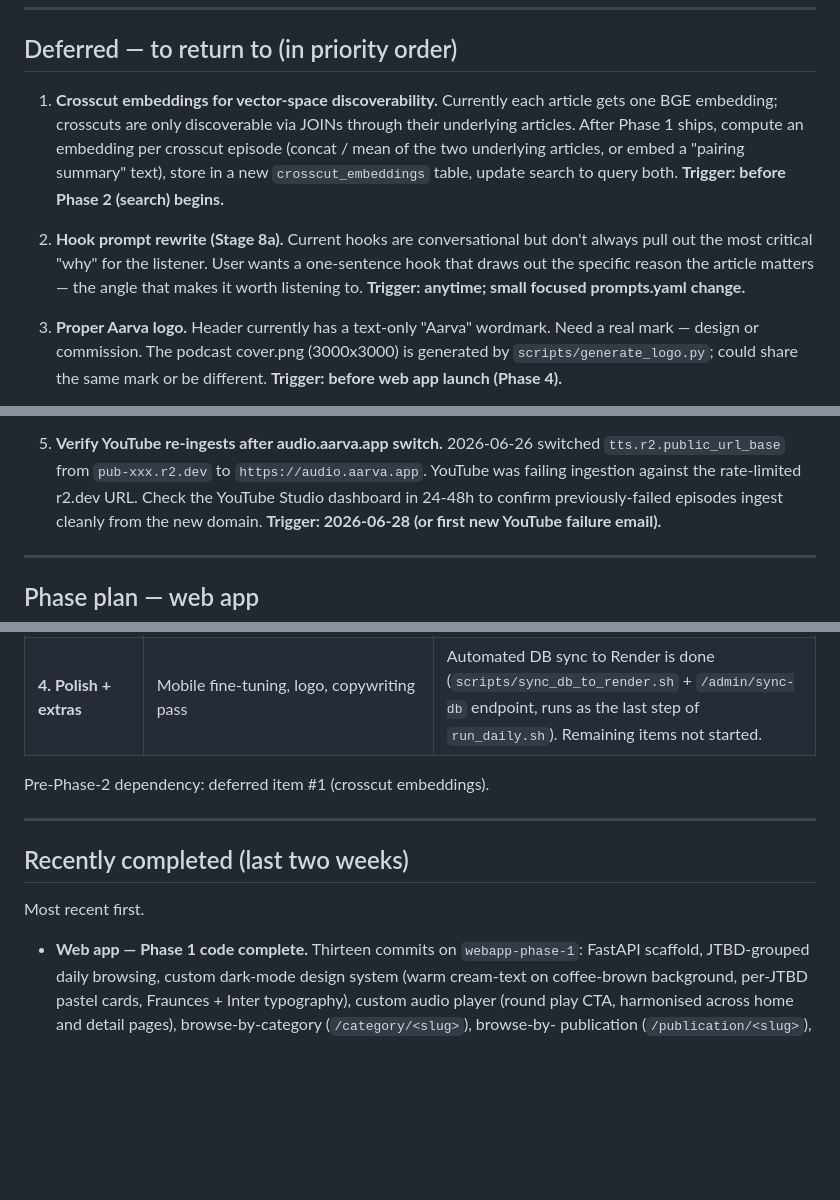
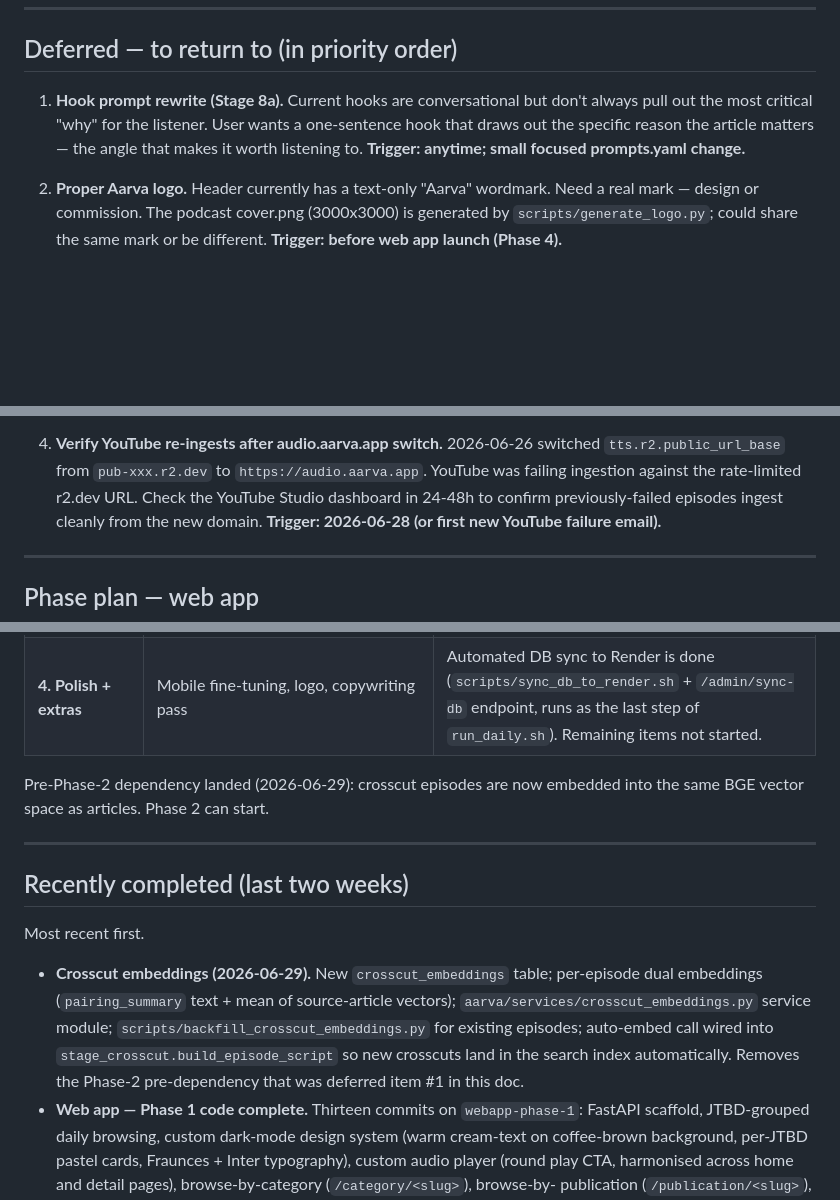
Before and after one commit to srik-create/aarva, a Markdown page: docs/roadmap.md, 3 parts joined by grey strips. GitHub-like rendering; blank space fills up the shorter version.

Commit message:
docs: roadmap reflects crosscut embeddings landing
Deferred item #1 (crosscut embeddings) has been built — moved out of
the 'Deferred' list and added a row to 'Recently completed' pointing
at the schema + service + backfill script + stage wiring. Renumbered
the remaining deferred items (#2-#5 -> #1-#4). The 'Pre-Phase-2
dependency' note at the bottom of the phase plan now reads as
'landed (2026-06-29)' so future-us doesn't think there's still a
blocker before search work begins.

```diff
--- a/docs/roadmap.md
+++ b/docs/roadmap.md
@@ -27,21 +27,13 @@ follow `docs/deploy.md` to bring aarva.app live.
 
 ## Deferred — to return to (in priority order)
 
-1. **Crosscut embeddings for vector-space discoverability.** Currently
-   each article gets one BGE embedding; crosscuts are only discoverable
-   via JOINs through their underlying articles. After Phase 1 ships,
-   compute an embedding per crosscut episode (concat / mean of the
-   two underlying articles, or embed a "pairing summary" text), store
-   in a new `crosscut_embeddings` table, update search to query both.
-   **Trigger: before Phase 2 (search) begins.**
-
-2. **Hook prompt rewrite (Stage 8a).** Current hooks are conversational
+1. **Hook prompt rewrite (Stage 8a).** Current hooks are conversational
    but don't always pull out the most critical "why" for the listener.
    User wants a one-sentence hook that draws out the specific reason
    the article matters — the angle that makes it worth listening to.
    **Trigger: anytime; small focused prompts.yaml change.**
 
-3. **Proper Aarva logo.** Header currently has a text-only "Aarva"
+2. **Proper Aarva logo.** Header currently has a text-only "Aarva"
    wordmark. Need a real mark — design or commission. The podcast
    cover.png (3000x3000) is generated by `scripts/generate_logo.py`;
    could share the same mark or be different.
@@ -53,7 +45,7 @@ follow `docs/deploy.md` to bring aarva.app live.
    confirm chunk-to-chunk volume variance has dropped meaningfully.
    **Trigger: next time the user listens to a recent episode.**
 
-5. **Verify YouTube re-ingests after audio.aarva.app switch.**
+4. **Verify YouTube re-ingests after audio.aarva.app switch.**
    2026-06-26 switched `tts.r2.public_url_base` from `pub-xxx.r2.dev`
    to `https://audio.aarva.app`. YouTube was failing ingestion against
    the rate-limited r2.dev URL. Check the YouTube Studio dashboard
@@ -72,7 +64,9 @@ follow `docs/deploy.md` to bring aarva.app live.
 | **3. Crosscut on demand** | Automatic crosscut suggestion on search results, email-on-request, in-DB job queue, background TTS worker, status page, email-when-ready, generated crosscuts re-enter the searchable catalog | Not started |
 | **4. Polish + extras** | Mobile fine-tuning, logo, copywriting pass | Automated DB sync to Render is done (`scripts/sync_db_to_render.sh` + `/admin/sync-db` endpoint, runs as the last step of `run_daily.sh`). Remaining items not started. |
 
-Pre-Phase-2 dependency: deferred item #1 (crosscut embeddings).
+Pre-Phase-2 dependency landed (2026-06-29): crosscut episodes are now
+embedded into the same BGE vector space as articles. Phase 2 can
+start.
 
 ---
 
@@ -80,6 +74,14 @@ Pre-Phase-2 dependency: deferred item #1 (crosscut embeddings).
 
 Most recent first.
 
+- **Crosscut embeddings (2026-06-29).** New `crosscut_embeddings`
+  table; per-episode dual embeddings (`pairing_summary` text + mean
+  of source-article vectors); `aarva/services/crosscut_embeddings.py`
+  service module; `scripts/backfill_crosscut_embeddings.py` for
+  existing episodes; auto-embed call wired into
+  `stage_crosscut.build_episode_script` so new crosscuts land in the
+  search index automatically. Removes the Phase-2 pre-dependency that
+  was deferred item #1 in this doc.
 - **Web app — Phase 1 code complete.** Thirteen commits on
   `webapp-phase-1`: FastAPI scaffold, JTBD-grouped daily browsing,
   custom dark-mode design system (warm cream-text on coffee-brown
```
Also changed, not shown: other parts of docs/roadmap.md (+1 -1 lines).
